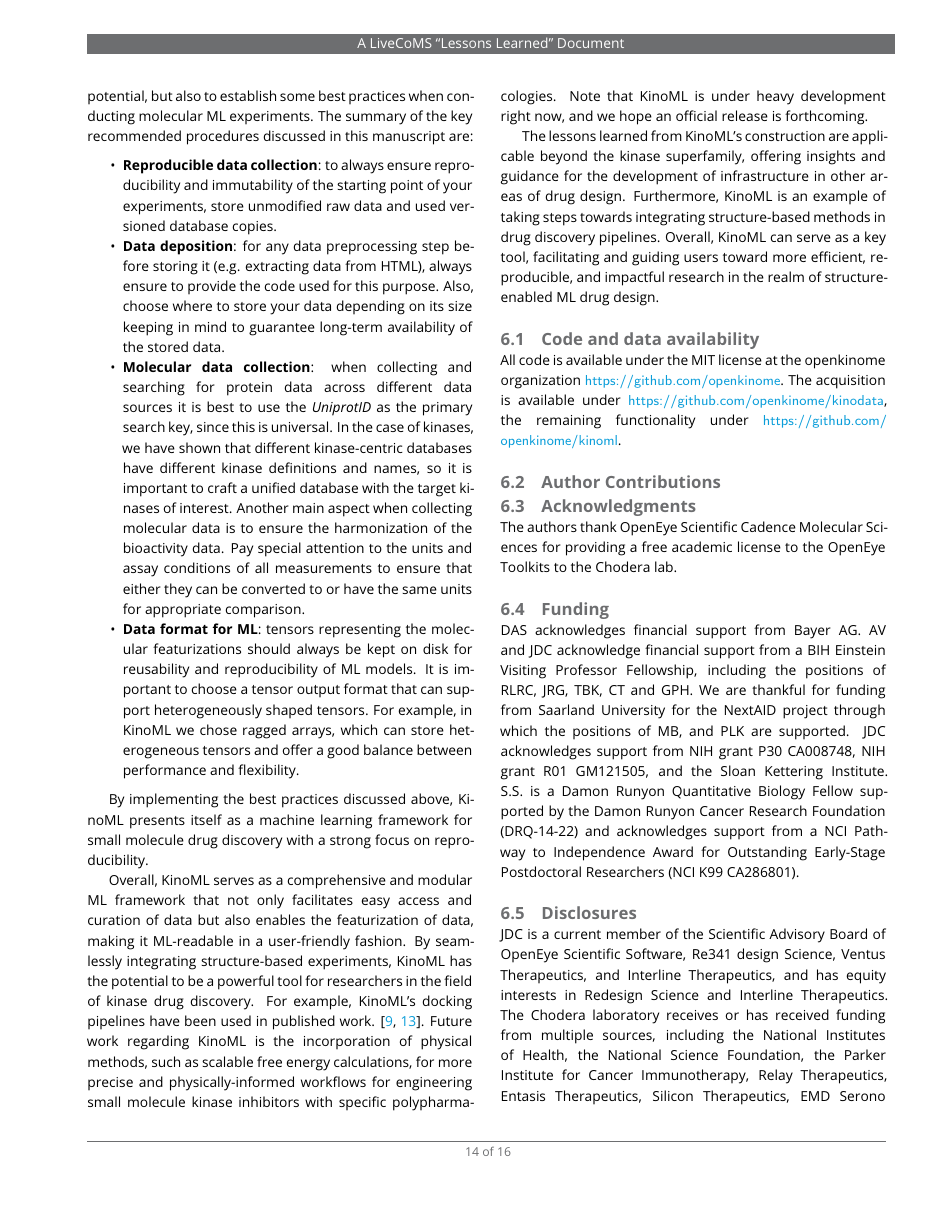
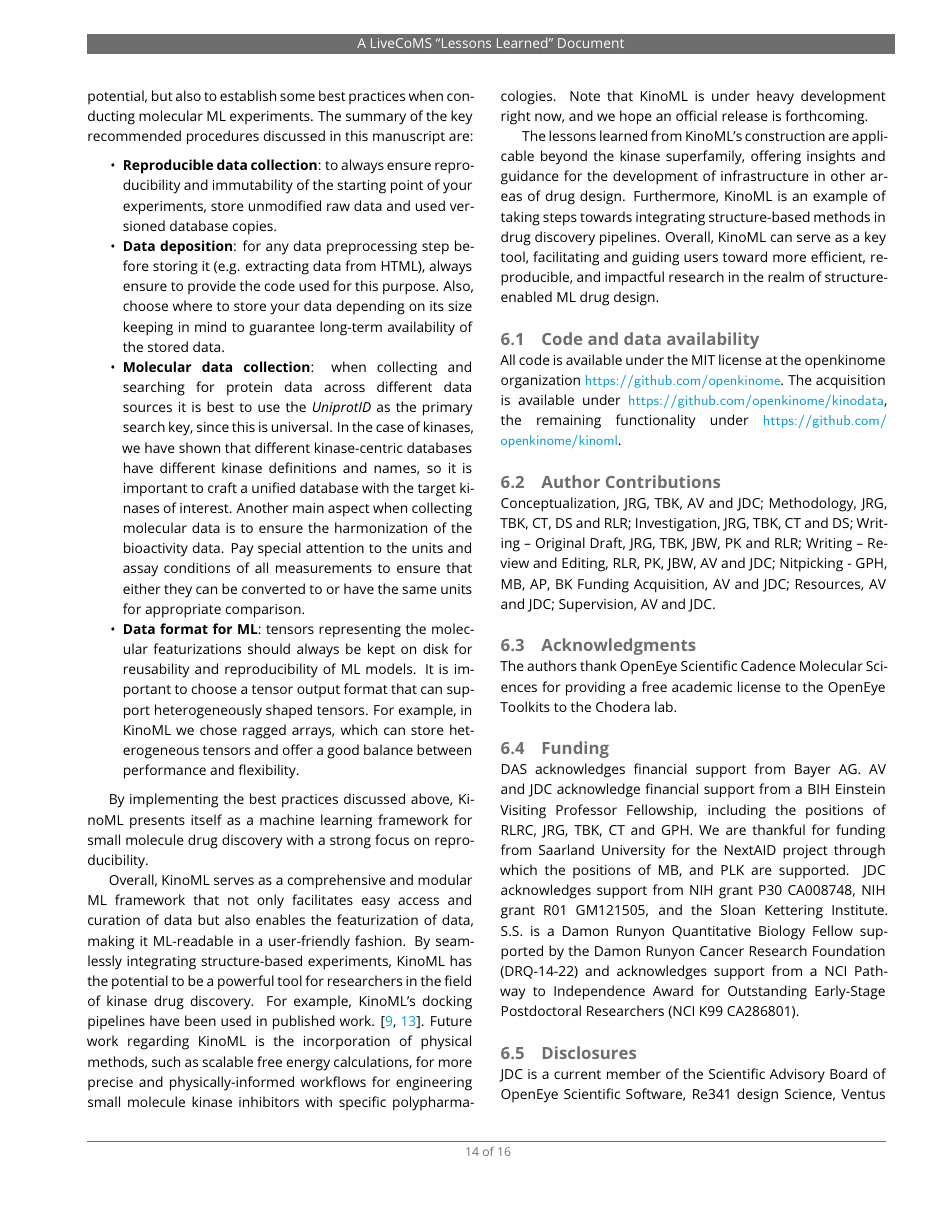
Before and after one commit to openkinome/kinoml-techpaper-LiveCoMS, a LaTeX document (manuscript/template_lessons_learned.tex): page 14 of 16. Compiled offline with pdfLaTeX.

Commit message:
added mansucript with contribution

```diff
--- a/manuscript/template_lessons_learned.tex
+++ b/manuscript/template_lessons_learned.tex
@@ -38,9 +38,9 @@
 %%% IMPORTANT USER CONFIGURATION
 %%%%%%%%%%%%%%%%%%%%%%%%%%%%%%%%%%%%%%%%%%%%%%%%%%%%%%%%%%%%
 
-\newcommand{\versionnumber}{1.3}  % you should update the minor version number in preprints and major version number of submissions.
+\newcommand{\versionnumber}{0.1}  % you should update the minor version number in preprints and major version number of submissions.
 % Do not add a newline in the next command, no matter how long the repository name is, as it will break the link in the PDF.
-\newcommand{\githubrepository}{\url{https://github.com/myaccount/homegithubrepository}}  %this should be the main github repository for this article
+\newcommand{\githubrepository}{\url{https://github.com/raquellrios/kinoml-techpaper-LiveCoMS/}}  %this should be the main github repository for this article
 
 %%%%%%%%%%%%%%%%%%%%%%%%%%%%%%%%%%%%%%%%%%%%%%%%%%%%%%%%%%%%
 %%% ARTICLE SETUP
@@ -69,23 +69,6 @@
 
 \corr{andrea.volkamer@cs.uni-saarland.de}{AV}
 \corr{john.chodera@choderalab.org}{JDC}
-
-\orcid{Raquel L\'{o}pez-Ríos de Castro}{0000-0003-2668-7405}
-\orcid{Jaime Rodr\'{i}guez-Guerra}{0000-0001-8974-1566}
-\orcid{David Schaller}{0000-0002-1881-4518}
-\orcid{Talia B. Kimber}{0000-0002-8881-920X}
-\orcid{Corey Taylor}{0000-0003-2535-9514}
-\orcid{Jessica B. White}{0000-0001-5748-8383}
-\orcid{Michael Backenköhler}{}
-\orcid{Alexander Payne}{0000-0003-0947-0191}
-\orcid{Ben Kaminow}{0000-0002-2266-3353}
-\orcid{Iv\'{a}n Pulido}{0000-0002-7178-8136}
-\orcid{Sukrit Singh}{0000-0003-1914-4955}
-\orcid{Paula Linh Kramer}{0009-0000-0302-8744}
-\orcid{Guillermo P\'{e}rez-Hern\'{a}ndez}{0000-0002-9287-8704}
-\orcid{Andrea Volkamer}{0000-0002-3760-580X}
-\orcid{John D. Chodera}{0000-0003-0542-119X}
-
 
 %%%%%%%%%%%%%%%%%%%%%%%%%%%%%%%%%%%%%%%%%%%%%%%%%%%%%%%%%%%%
 %%% PUBLICATION INFORMATION
@@ -717,15 +700,15 @@ All code is available under the MIT license at the openkinome organization \url{
 %%%%%%%%%%%%%%%%%%%%%%%%%%%%%%%%%%%%%%%%%%%%%%%%%%%%%%%%%%%%%%%%%%%%%%%%%%%%%%%%%%%%%%%%%%%%%%%%%%%%%%
 \subsection{Author Contributions}
 % following this https://www.cell.com/pb/assets/raw/shared/guidelines/CRediT-taxonomy.pdf
-%Conceptualization, \textcolor{red}{todo};
-%Methodology, \textcolor{red}{todo};
-%Investigation, \textcolor{red}{todo};
-%Writing – Original Draft, \textcolor{red}{todo};
-%Writing – Review and Editing, \textcolor{red}{todo};
-%Nitpicking - GPH
-%Funding Acquisition, AV and JDC;
-%Resources, AV and JDC;
-%Supervision, AV and JDC.
+Conceptualization, JRG, TBK, AV and JDC;
+Methodology, JRG, TBK, CT, DS and RLR;
+Investigation, JRG, TBK, CT and DS;
+Writing – Original Draft, JRG, TBK, JBW, PK and RLR;
+Writing – Review and Editing, RLR, PK, JBW, AV and JDC;
+Nitpicking - GPH, MB, AP, BK
+Funding Acquisition, AV and JDC;
+Resources, AV and JDC;
+Supervision, AV and JDC.
 
 %%%%%%%%%%%%%%%%%%%%%%%%%%%%%%%%%%%%%%%%%%%%%%%%%%%%%%%%%%%%%%%%%%%%%%%%%%%%%%%%%%%%%%%%%%%%%%%%%%%%%%
 % Acknowledgments
```
Also changed, not shown: manuscript/KinoML_techpaper.pdf.
